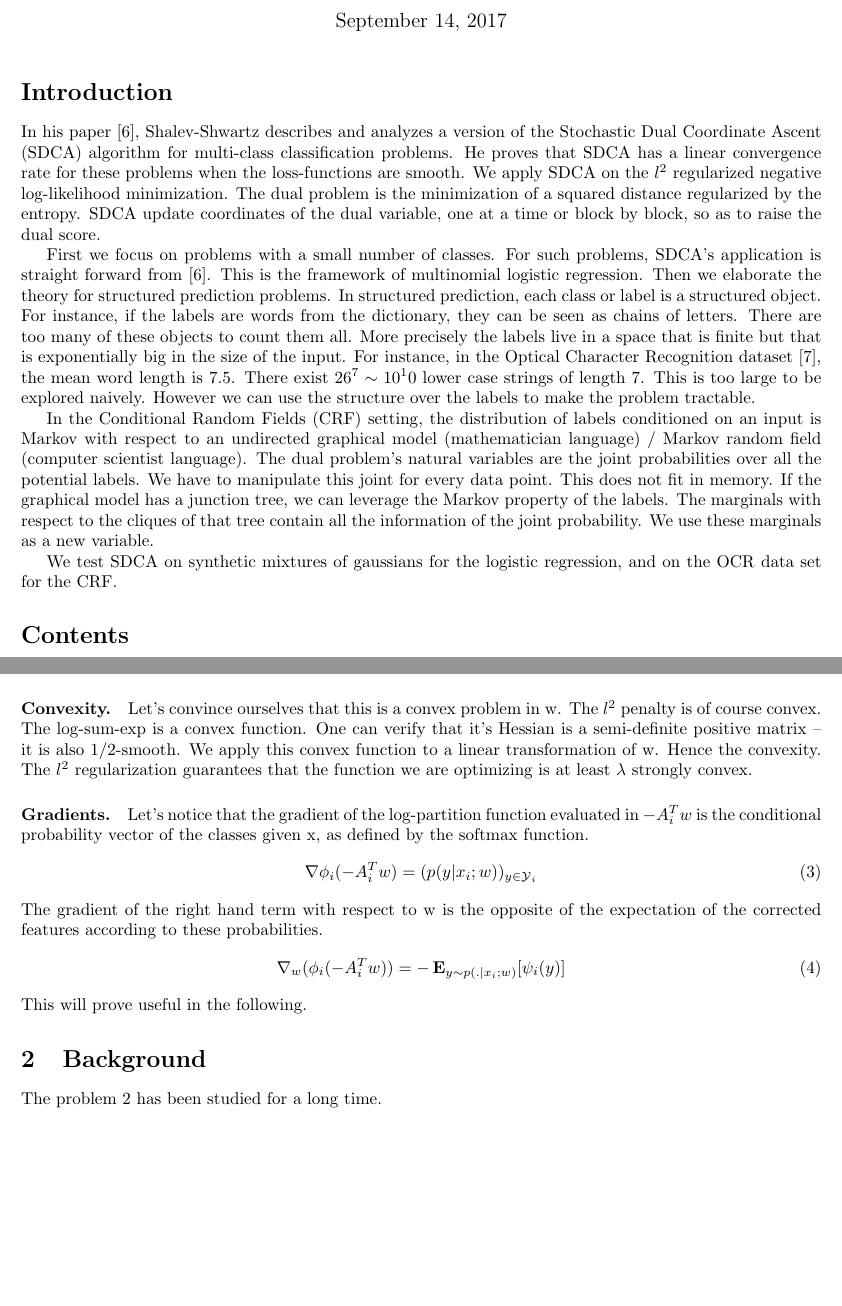
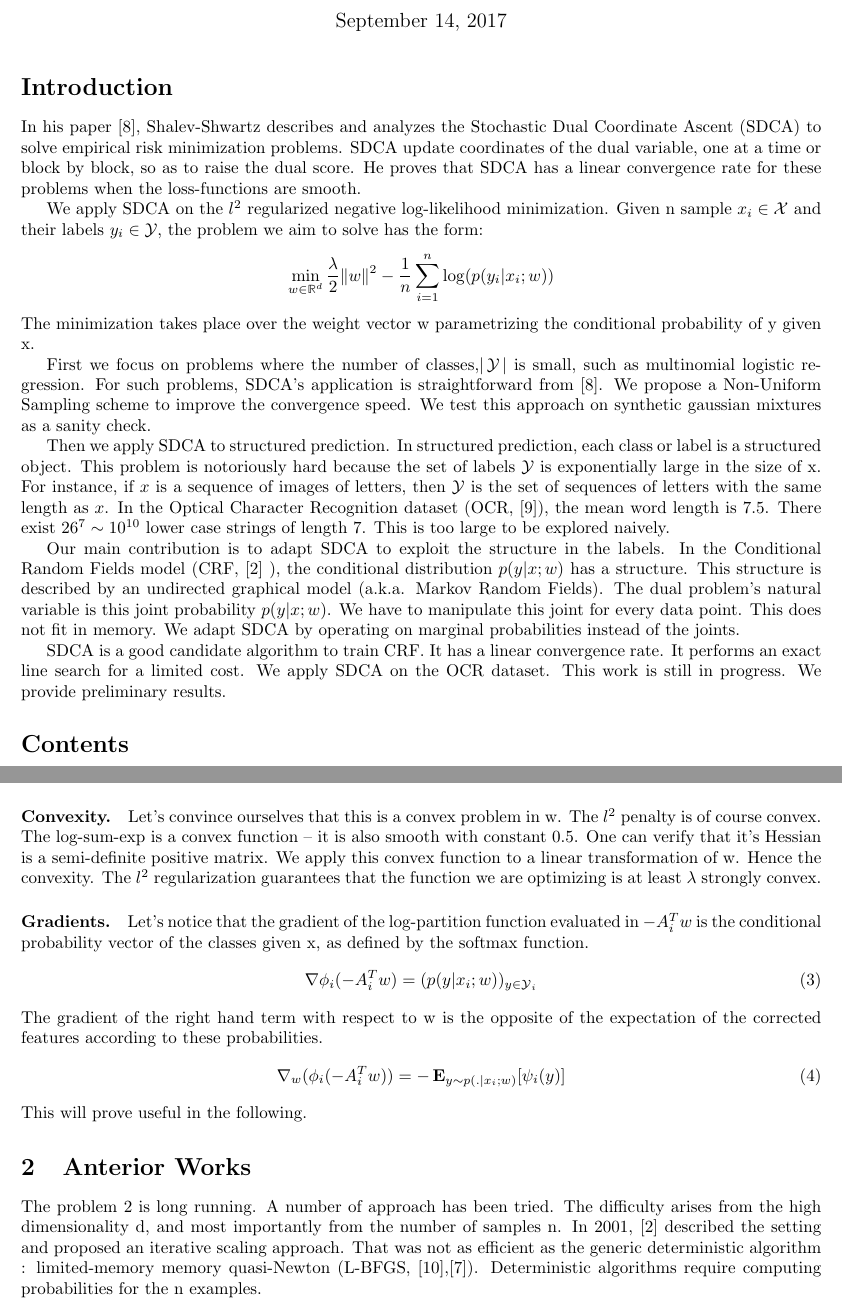
Before and after one commit to remilepriol/sdca4crf-latex, a LaTeX document (sdca4crf.tex): two parts of pages 1 and 4 of 14, joined at a grey line, cut so that both start at the same text, the shorter picture padded with empty space. Compiled offline with pdfLaTeX.

Commit message:
Apply Gabriel's correction on the introduction and the body

```diff
--- a/sdca4crf.tex
+++ b/sdca4crf.tex
@@ -37,34 +37,44 @@
 \maketitle
 
 \section*{Introduction}
-In his paper \cite{shalev-shwartz_accelerated_2013-1}, Shalev-Shwartz describes and analyzes a version of the Stochastic Dual Coordinate Ascent (SDCA) algorithm for multi-class classification problems.
+In his paper \cite{shalev-shwartz_accelerated_2013-1}, Shalev-Shwartz describes and analyzes the Stochastic Dual Coordinate Ascent (SDCA) to solve empirical risk minimization problems.
+SDCA update coordinates of the dual variable, one at a time or block by block, so as to raise the dual score.
 He proves that SDCA has a linear convergence rate for these problems when the loss-functions are smooth.
+
 We apply SDCA on the $l^2$ regularized negative log-likelihood minimization.
-The dual problem is the minimization of a squared distance regularized by the entropy.
-SDCA update coordinates of the dual variable, one at a time or block by block, so as to raise the dual score.
+Given n sample $x_i \in \mathcal X$ and their labels $y_i \in \Y$, the problem we aim to solve has the form:
+\begin{equation*}
+	 \min_{w \in \R^d} \frac{\lambda}{2}\|w\|^2 - \frac{1}{n}   \sum_{i=1}^{n} \log(p(y_i|x_i; w))
+\end{equation*}
+The minimization takes place over the weight vector w parametrizing the conditional probability of y given x.
 
-First we focus on problems with a small number of classes.
-For such problems, SDCA's application is straight forward from \cite{shalev-shwartz_accelerated_2013-1}.
-This is the framework of multinomial logistic regression.
-Then we elaborate the theory for structured prediction problems.
+First we focus on problems where the number of classes,$|\Y|$ is small, such as multinomial logistic regression.
+For such problems, SDCA's application is straightforward from \cite{shalev-shwartz_accelerated_2013-1}.
+We propose a Non-Uniform Sampling scheme to improve the convergence speed.
+We test this approach on synthetic gaussian mixtures as a sanity check.
+
+Then we apply SDCA to structured prediction.
 In structured prediction, each class or label is a structured object.
-For instance, if the labels are words from the dictionary, they can be seen as chains of letters.
-There are too many of these objects to count them all.
-More precisely  the labels live in a space that is finite but that is exponentially big in the size of the input.
-For instance, in the Optical Character Recognition dataset \cite{taskar_max-margin_2004}, the mean word length is 7.5.
-There exist $26^7 \sim 10^10$ lower case strings of length 7.
+This problem is notoriously hard because the set of labels $\Y$ is exponentially large in the size of x.
+For instance, if $x$ is a sequence of images of letters, then $\Y$ is the set of sequences of  letters with the same length as $x$.
+In the Optical Character Recognition dataset (OCR, \cite{taskar_max-margin_2004}), the mean word length is 7.5.
+There exist $26^7 \sim 10^{10}$ lower case strings of length 7.
 This is too large to be explored naively.
-However we can use the structure over the labels to make the problem tractable.
 
-In the Conditional Random Fields (CRF) setting, the distribution of labels conditioned on an input is Markov with respect to an undirected graphical model (mathematician language) / Markov random field (computer scientist language).
-The dual problem's natural variables are the joint probabilities over all the potential labels.
+Our main contribution is to adapt SDCA to exploit the structure in the labels.
+In the Conditional Random Fields model (CRF, \cite{lafferty_conditional_2001} ), the conditional distribution $p(y|x ; w)$ has a structure.
+This structure is described by an undirected graphical model (a.k.a. Markov Random Fields).
+The dual problem's natural variable is this joint probability $p(y|x ; w)$.
 We have to manipulate this joint for every data point.
 This does not fit in memory.
-If the graphical model has a junction tree, we can leverage the Markov property of the labels.
-The marginals with respect to the cliques of that tree contain all the information of the joint probability.
-We use these marginals as a new variable.
+We adapt SDCA by operating on marginal probabilities instead of the joints.
 
-We test SDCA on synthetic mixtures of gaussians for the logistic regression, and on the OCR data set for the CRF.
+SDCA is a good candidate algorithm to train CRF.
+It has a linear convergence rate.
+It performs an exact line search for a limited cost.
+We apply SDCA on the OCR dataset.
+This work is still in progress.
+We provide preliminary results.
 
 \tableofcontents
 
@@ -175,8 +185,8 @@ From now on we will refer to the following formulation as \textit{primal problem
 \paragraph{Convexity.}
 Let's convince ourselves that this is a convex problem in w.
 The $l^2$ penalty is of course convex.
-The log-sum-exp is a convex function.
-One can verify that it's Hessian is a semi-definite positive matrix -- it is also $1/2$-smooth.
+The log-sum-exp is a convex function -- it is also smooth with constant $0.5$.
+One can verify that it's Hessian is a semi-definite positive matrix.
 We apply this convex function to a linear transformation of w.
 Hence the convexity.
 The $l^2$ regularization guarantees that the function we are optimizing is at least $\lambda$ strongly convex.
@@ -194,9 +204,13 @@ The gradient of the right hand term with respect to w is the opposite of the exp
 \end{equation}
 This will prove useful in the following.
 
-\section{Background}
-The problem \ref{primal problem} has been studied for a long time.
-
+\section{Anterior Works}
+The problem \ref{primal problem} is long running.
+A number of approach has been tried.
+The difficulty arises from the high dimensionality d, and  most importantly from the number of samples n.
+In 2001, \cite{lafferty_conditional_2001} described the setting and proposed an iterative scaling approach.
+That was not as efficient as the generic deterministic algorithm : limited-memory memory quasi-Newton (L-BFGS, \cite{wallach_efficient_2002},\cite{sha_shallow_2003}).
+Deterministic algorithms require computing probabilities for the n examples.
 
 
 
```
Also changed, not shown: sdca4crf.tex (32 more changed lines).
